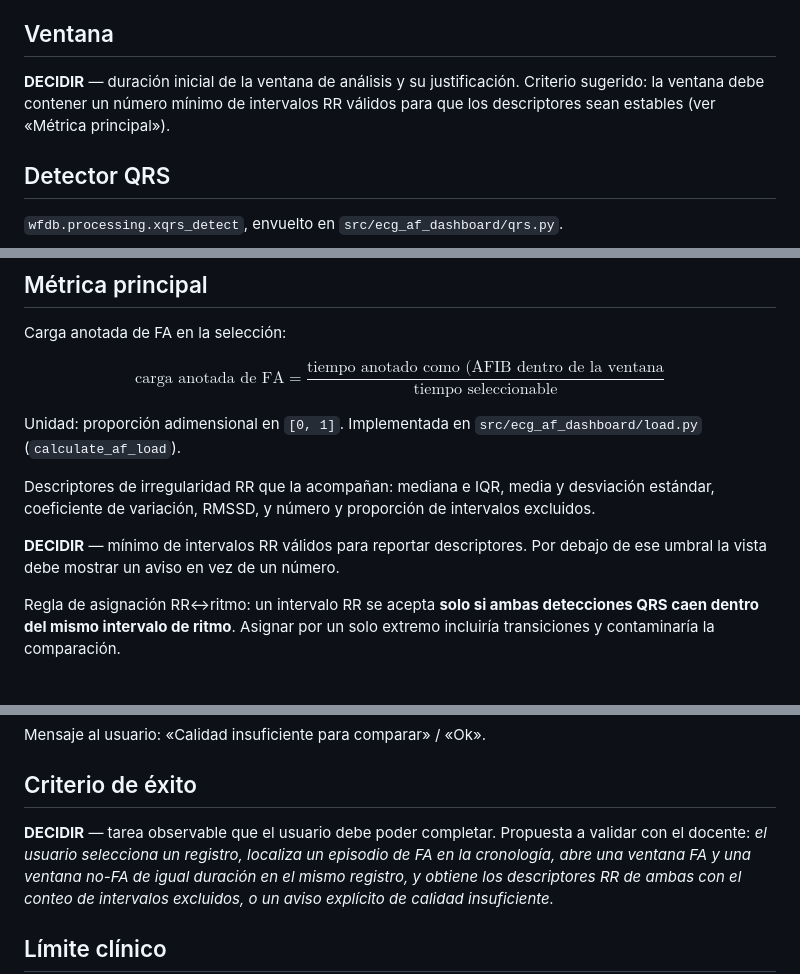
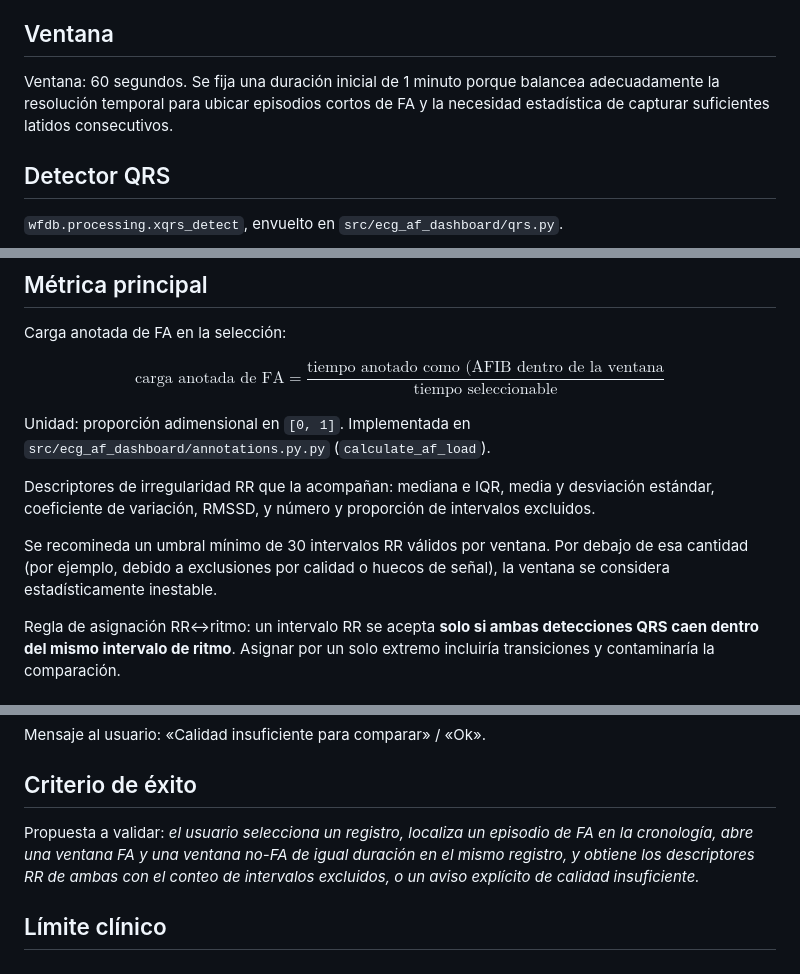
Before and after one commit to ana-sofia-gg/Lab02, a Markdown page: ecg_af_dashboard_lab02/reports/project_brief.md, 3 parts joined by grey strips. Rendered like a GitHub page.

```diff
--- a/ecg_af_dashboard_lab02/reports/project_brief.md
+++ b/ecg_af_dashboard_lab02/reports/project_brief.md
@@ -50,9 +47,9 @@ una comparación metodológicamente débil.
 
 ## Ventana
 
-**DECIDIR** — duración inicial de la ventana de análisis y su justificación.
-Criterio sugerido: la ventana debe contener un número mínimo de intervalos RR
-válidos para que los descriptores sean estables (ver «Métrica principal»).
+Ventana: 60 segundos. Se fija una duración inicial de 1 minuto porque balancea
+adecuadamente la resolución temporal para ubicar episodios cortos de FA y la
+necesidad estadística de capturar suficientes latidos consecutivos.
 
 ## Detector QRS
 
@@ -74,14 +71,15 @@ Carga anotada de FA en la selección:
 $$\text{carga anotada de FA} = \frac{\text{tiempo anotado como (AFIB dentro de la ventana}}{\text{tiempo seleccionable}}$$
 
 Unidad: proporción adimensional en `[0, 1]`. Implementada en
-`src/ecg_af_dashboard/load.py` (`calculate_af_load`).
+`src/ecg_af_dashboard/annotations.py.py` (`calculate_af_load`).
 
 Descriptores de irregularidad RR que la acompañan: mediana e IQR, media y
 desviación estándar, coeficiente de variación, RMSSD, y número y proporción
 de intervalos excluidos.
 
-**DECIDIR** — mínimo de intervalos RR válidos para reportar descriptores. Por
-debajo de ese umbral la vista debe mostrar un aviso en vez de un número.
+Se recomineda un umbral mínimo de 30 intervalos RR válidos por ventana. Por
+debajo de esa cantidad (por ejemplo, debido a exclusiones por calidad o huecos
+de señal), la ventana se considera estadísticamente inestable.
 
 Regla de asignación RR↔ritmo: un intervalo RR se acepta **solo si ambas
 detecciones QRS caen dentro del mismo intervalo de ritmo**. Asignar por un
@@ -105,8 +103,7 @@ Mensaje al usuario: «Calidad insuficiente para comparar» / «Ok».
 
 ## Criterio de éxito
 
-**DECIDIR** — tarea observable que el usuario debe poder completar. Propuesta
-a validar con el docente: *el usuario selecciona un registro, localiza un
+Propuesta a validar: *el usuario selecciona un registro, localiza un
 episodio de FA en la cronología, abre una ventana FA y una ventana no-FA de
 igual duración en el mismo registro, y obtiene los descriptores RR de ambas
 con el conteo de intervalos excluidos, o un aviso explícito de calidad
```
Also changed, not shown: other parts of ecg_af_dashboard_lab02/reports/project_brief.md (+0 -3 lines).
